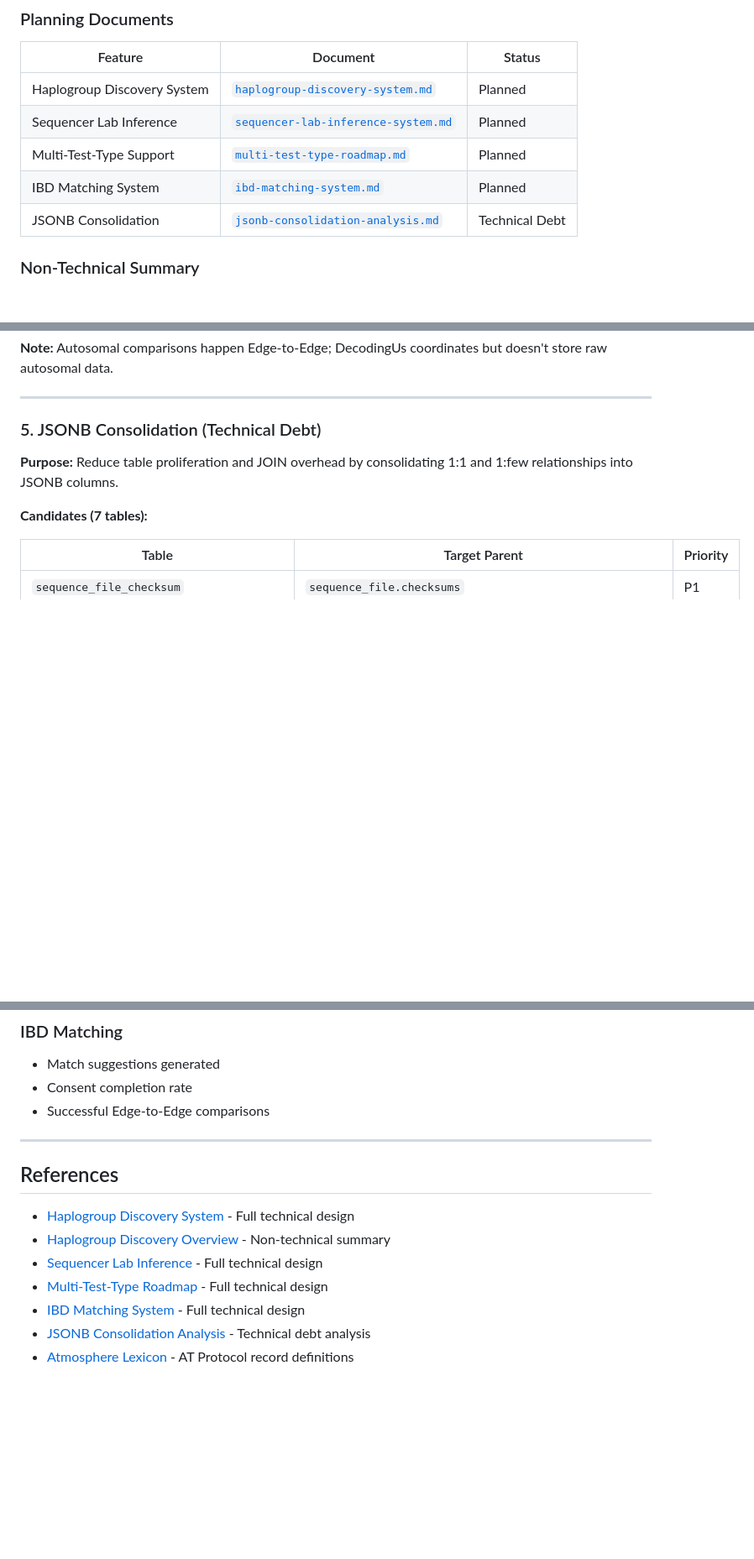
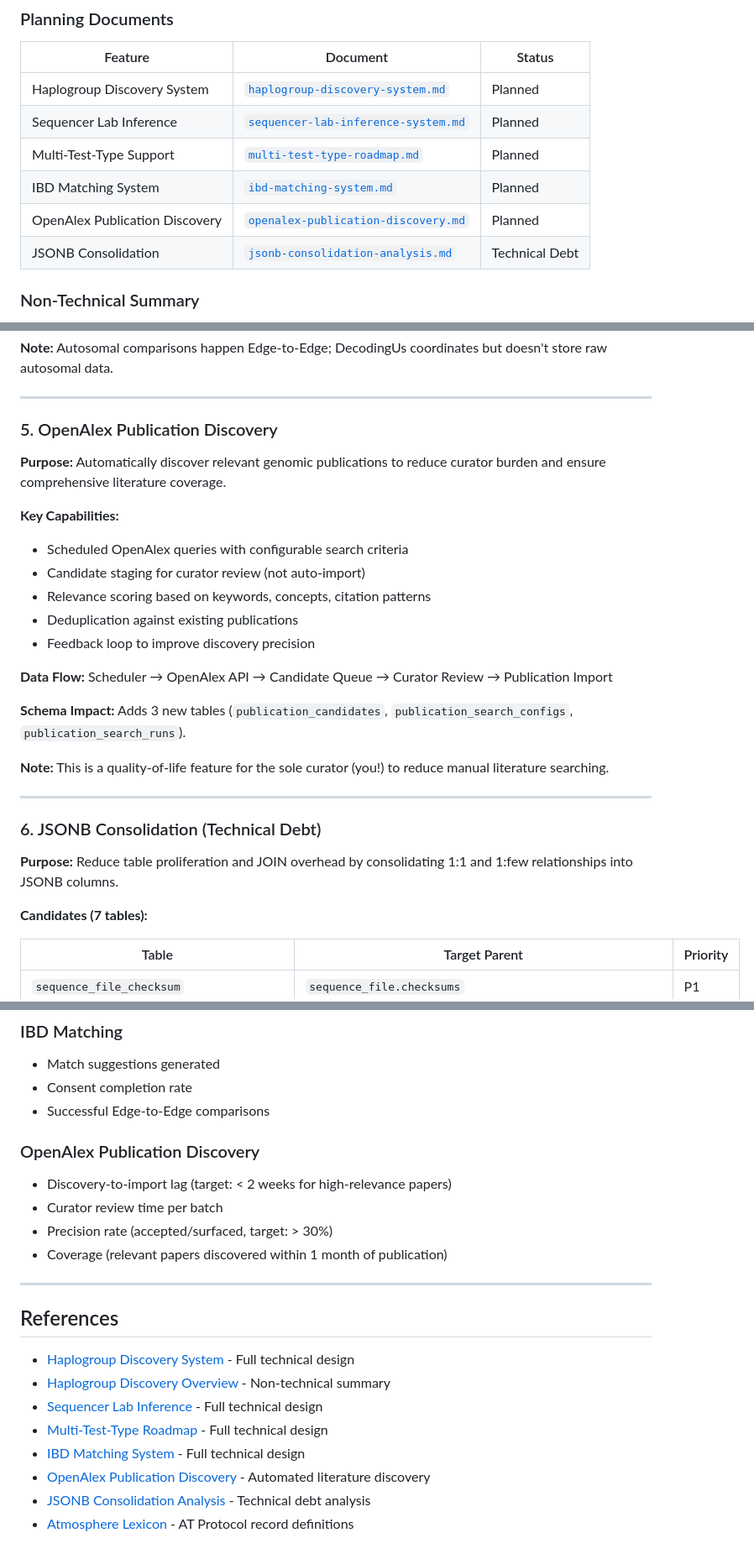
Before and after one commit to JamesKane/decodingus, a Markdown page: documents/planning/post-mvp-roadmap.md, 3 parts joined by grey strips. Shown: that part at 84% size. Rendered like a GitHub page; blank space fills up the shorter version.

Commit message:
Idea: Enhance OpenAlex to serve as a discovery  too.

```diff
--- a/documents/planning/post-mvp-roadmap.md
+++ b/documents/planning/post-mvp-roadmap.md
@@ -12,6 +12,7 @@ This document serves as the central planning reference for features targeted aft
 | Sequencer Lab Inference | [`sequencer-lab-inference-system.md`](./sequencer-lab-inference-system.md) | Planned |
 | Multi-Test-Type Support | [`multi-test-type-roadmap.md`](./multi-test-type-roadmap.md) | Planned |
 | IBD Matching System | [`ibd-matching-system.md`](./ibd-matching-system.md) | Planned |
+| OpenAlex Publication Discovery | [`openalex-publication-discovery.md`](./openalex-publication-discovery.md) | Planned |
 | JSONB Consolidation | [`jsonb-consolidation-analysis.md`](./jsonb-consolidation-analysis.md) | Technical Debt |
 
 ### Non-Technical Summary
@@ -95,7 +96,26 @@ For a less technical overview of the Haplogroup Discovery System, see:
 
 ---
 
-### 5. JSONB Consolidation (Technical Debt)
+### 5. OpenAlex Publication Discovery
+
+**Purpose:** Automatically discover relevant genomic publications to reduce curator burden and ensure comprehensive literature coverage.
+
+**Key Capabilities:**
+- Scheduled OpenAlex queries with configurable search criteria
+- Candidate staging for curator review (not auto-import)
+- Relevance scoring based on keywords, concepts, citation patterns
+- Deduplication against existing publications
+- Feedback loop to improve discovery precision
+
+**Data Flow:** Scheduler → OpenAlex API → Candidate Queue → Curator Review → Publication Import
+
+**Schema Impact:** Adds 3 new tables (`publication_candidates`, `publication_search_configs`, `publication_search_runs`).
+
+**Note:** This is a quality-of-life feature for the sole curator (you!) to reduce manual literature searching.
+
+---
+
+### 6. JSONB Consolidation (Technical Debt)
 
 **Purpose:** Reduce table proliferation and JOIN overhead by consolidating 1:1 and 1:few relationships into JSONB columns.
 
@@ -312,6 +337,12 @@ The JSONB consolidation work is distributed across feature phases to minimize di
 - Consent completion rate
 - Successful Edge-to-Edge comparisons
 
+### OpenAlex Publication Discovery
+- Discovery-to-import lag (target: < 2 weeks for high-relevance papers)
+- Curator review time per batch
+- Precision rate (accepted/surfaced, target: > 30%)
+- Coverage (relevant papers discovered within 1 month of publication)
+
 ---
 
 ## References
@@ -321,5 +352,6 @@ The JSONB consolidation work is distributed across feature phases to minimize di
 - [Sequencer Lab Inference](./sequencer-lab-inference-system.md) - Full technical design
 - [Multi-Test-Type Roadmap](./multi-test-type-roadmap.md) - Full technical design
 - [IBD Matching System](./ibd-matching-system.md) - Full technical design
+- [OpenAlex Publication Discovery](./openalex-publication-discovery.md) - Automated literature discovery
 - [JSONB Consolidation Analysis](./jsonb-consolidation-analysis.md) - Technical debt analysis
 - [Atmosphere Lexicon](../Atmosphere_Lexicon.md) - AT Protocol record definitions
```
Also changed, not shown: other parts of documents/planning/post-mvp-roadmap.md (+5 -0 lines).
